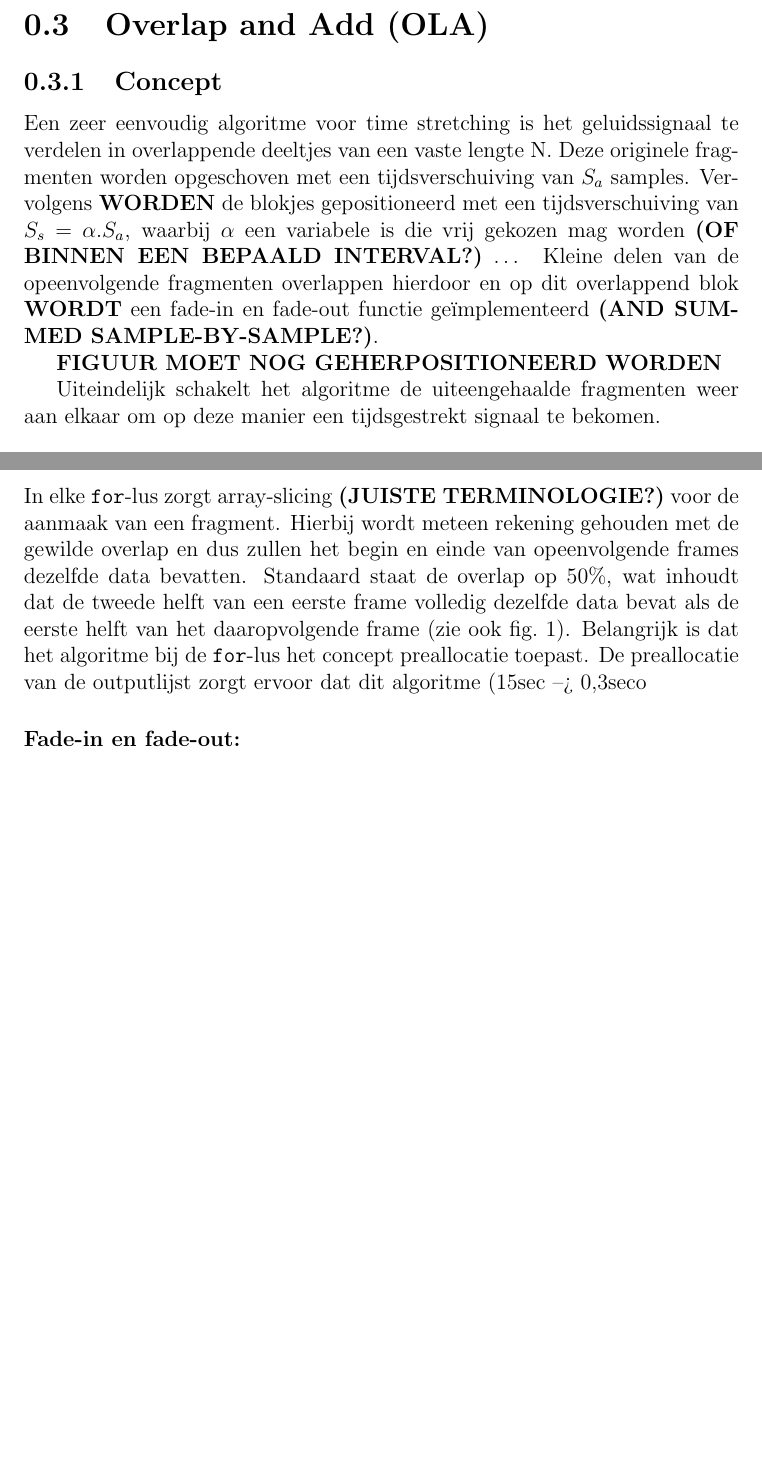
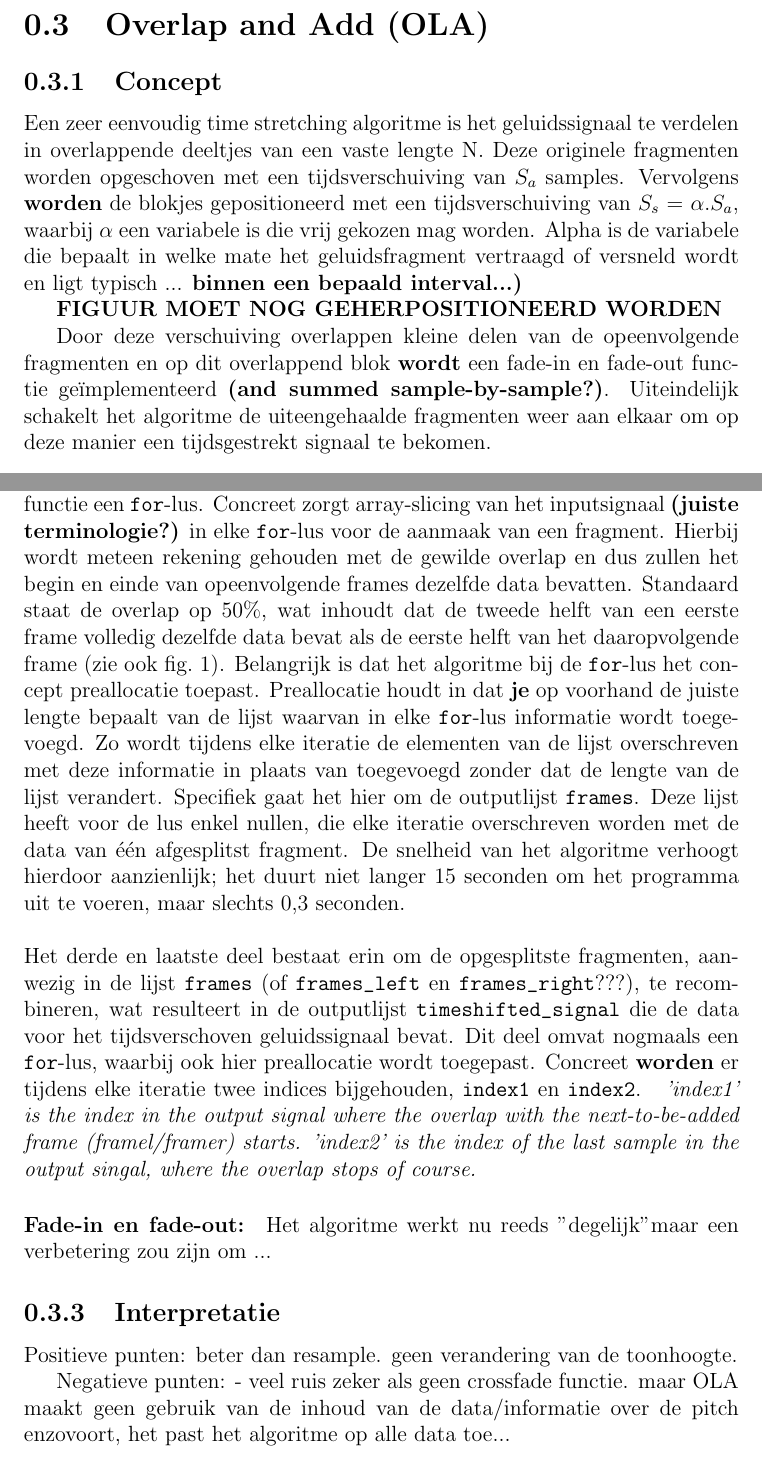
Before and after one commit to tfiers/PenO3_Time_Scaling_2013, a LaTeX document (Verslag/verslag.tex): two parts of pages 4 and 6 of 14 before the commit and two parts of pages 4 and 6 of 15 after it, joined at a grey line, cut so that both start at the same text, the shorter picture padded with empty space. Compiled offline with pdfLaTeX.

Commit message:
OLA verder geschreven.

```diff
--- a/Verslag/verslag.tex
+++ b/Verslag/verslag.tex
@@ -32,7 +32,7 @@ Methodes als OLA, SOLA en PSOLA veranderen de snelheid van de geluidssignalen zo
 
 \section{Overlap and Add (OLA)}
 \subsection{Concept}
-Een zeer eenvoudig algoritme voor time stretching is het geluidssignaal te verdelen in overlappende deeltjes van een vaste lengte N. Deze originele fragmenten worden opgeschoven met een tijdsverschuiving van $ S_{a}$ samples. Vervolgens  \textbf{WORDEN}  de blokjes gepositioneerd met een tijdsverschuiving van $S_{s}$ = $\alpha$.$S_{a}$, waarbij $\alpha$ een variabele is die vrij gekozen mag worden \textbf{(OF BINNEN EEN BEPAALD INTERVAL?)} … Kleine delen van de opeenvolgende fragmenten overlappen hierdoor en op dit overlappend blok \textbf{WORDT} een fade-in en fade-out functie ge\"{i}mplementeerd \textbf{(AND SUMMED SAMPLE-BY-SAMPLE?)}.
+Een zeer eenvoudig time stretching algoritme is het geluidssignaal te verdelen in overlappende deeltjes van een vaste lengte N. Deze originele fragmenten worden opgeschoven met een tijdsverschuiving van $ S_{a}$ samples. Vervolgens  \textbf{worden}  de blokjes gepositioneerd met een tijdsverschuiving van $S_{s}$ = $\alpha$.$S_{a}$, waarbij $\alpha$ een variabele is die vrij gekozen mag worden. Alpha is de variabele die bepaalt in welke mate het geluidsfragment vertraagd of versneld wordt en ligt typisch ...  \textbf{binnen een bepaald interval...)}
 
 \textbf{FIGUUR MOET NOG GEHERPOSITIONEERD WORDEN}
 
@@ -43,8 +43,7 @@ Een zeer eenvoudig algoritme voor time stretching is het geluidssignaal te verde
 \label{fig:OLA}
 \end{figure}
 
-Uiteindelijk schakelt het algoritme de uiteengehaalde fragmenten weer aan elkaar om op deze manier een tijdsgestrekt signaal te bekomen.
-
+Door deze verschuiving overlappen kleine delen van de opeenvolgende fragmenten en op dit overlappend blok \textbf{wordt} een fade-in en fade-out functie ge\"{i}mplementeerd \textbf{(and summed sample-by-sample?)}. Uiteindelijk schakelt het algoritme de uiteengehaalde fragmenten weer aan elkaar om op deze manier een tijdsgestrekt signaal te bekomen.
 
 \subsection{Uitwerking}
 {\footnotesize \textit{\textbf{Bijlage A ???} bevat de volledige MATLAB-code voorzien van toelichting.}}\\
@@ -61,11 +60,21 @@ Het OLA-algoritme bestaat uit drie grote delen. Het eerste deel laadt het audios
 
-In een tweede gedeelte worden zowel het linker- als het rechtersignaal opgesplitst in frames van een vaste lengte \verb+frame_size+. De lengte \verb+frame_size+ is gelijk aan de \verb+sample_rate+ (het aantal samples per seconde) gedeeld door de \verb+fps+ (het aantal frames per seconde) en heeft als eenheid samples per frame. Het algoritme gebruikt voor het opdelen van het audiosignaal een apart geschreven functie \verb+make_frames+ (cfr. \cref{sec:bijlageA}), waarvan ook het SOLA-algoritme gebruik maakt. De functie \verb+make_frames+ heeft als output een lijst \verb+frames+ waarvan elke rij de data bevat voor \'e\'en apart fragmentje. Om deze aparte fragmentjes aan te maken, hanteert de functie een \verb+for+-lus. In elke \verb+for+-lus zorgt array-slicing \textbf{(JUISTE TERMINOLOGIE?)} voor de aanmaak van een fragment.  Hierbij wordt meteen rekening gehouden met de gewilde overlap en dus zullen het begin en einde van opeenvolgende frames dezelfde data bevatten. Standaard staat de overlap op 50\%, wat inhoudt dat de tweede helft van een eerste frame volledig dezelfde data bevat als de eerste helft van het daaropvolgende frame (zie ook \cref{fig:OLA}). Belangrijk is dat het algoritme bij de \verb+for+-lus het concept preallocatie toepast.
-De preallocatie van de outputlijst zorgt ervoor dat dit algoritme (15sec --> 0,3seco
+In een tweede gedeelte worden zowel het linker- als het rechtersignaal opgesplitst in frames van een vaste lengte \verb+frame_size+. De lengte \verb+frame_size+ is gelijk aan de \verb+sample_rate+ (het aantal samples per seconde) gedeeld door de \verb+fps+ (het aantal frames per seconde) en heeft als eenheid samples per frame. Het algoritme gebruikt voor het opdelen van het audiosignaal een apart geschreven functie \verb+make_frames+ (cfr. \cref{sec:bijlageA}), waarvan ook het SOLA-algoritme gebruik maakt. De functie \verb+make_frames+ heeft als output een lijst \verb+frames+ waarvan elke rij de data bevat voor \'e\'en van de aparte opgesplitste fragmenten. Om deze aparte fragmenten aan te maken, hanteert de functie een \verb+for+-lus. Concreet zorgt array-slicing van het inputsignaal \textbf{(juiste terminologie?)} in elke \verb+for+-lus voor de aanmaak van een fragment.  Hierbij wordt meteen rekening gehouden met de gewilde overlap en dus zullen het begin en einde van opeenvolgende frames dezelfde data bevatten. Standaard staat de overlap op 50\%, wat inhoudt dat de tweede helft van een eerste frame volledig dezelfde data bevat als de eerste helft van het daaropvolgende frame (zie ook \cref{fig:OLA}). Belangrijk is dat het algoritme bij de \verb+for+-lus het concept preallocatie toepast.
+Preallocatie houdt in dat \textbf{je} op voorhand de juiste lengte bepaalt van de lijst waarvan in elke \verb+for+-lus informatie wordt toegevoegd. Zo wordt tijdens elke iteratie de elementen van de lijst overschreven met deze informatie in plaats van toegevoegd zonder dat de lengte van de lijst verandert. Specifiek gaat het hier om de outputlijst \verb+frames+. Deze lijst heeft voor de lus enkel nullen, die elke iteratie overschreven worden met de data van \'e\'en afgesplitst fragment. De snelheid van het algoritme verhoogt hierdoor aanzienlijk; het duurt niet langer 15 seconden om het programma uit te voeren, maar slechts 0,3 seconden.\\
+\\
+Het derde en laatste deel bestaat erin om de opgesplitste fragmenten, aanwezig in de lijst \verb+frames+ (of \verb+frames_left+ en \verb+frames_right+???), te recombineren, wat resulteert in de outputlijst \verb+timeshifted_signal+ die de data voor het tijdsverschoven geluidssignaal bevat. Dit deel omvat nogmaals een \verb+for+-lus, waarbij ook hier preallocatie wordt toegepast. Concreet \textbf{worden} er tijdens elke iteratie twee indices bijgehouden, \verb+index1+ en \verb+index2+.
+\textit{ 'index1' is the index in the output signal where the overlap with the next-to-be-added frame (framel/framer) starts.
+ 'index2' is the index of the last sample in the output singal, where the overlap stops of course.}
 
 
+\paragraph{Fade-in en fade-out:} Het algoritme werkt nu reeds "degelijk" maar een verbetering zou zijn om ...
+\subsection{Interpretatie}
+Positieve punten:
+beter dan resample.
+geen verandering van de toonhoogte.
 
-
-\paragraph{Fade-in en fade-out:}
+Negatieve punten:
+- veel ruis zeker als geen crossfade functie.
+maar OLA maakt geen gebruik van de inhoud van de data/informatie over de pitch enzovoort, het past het algoritme op alle data toe...
 
 \section{Synchronous Overlap and Add (SOLA)}
 \label{sec:SOLA}
```
Also changed, not shown: Verslag/verslag.pdf (added), Verslag/verslag.tex (11 more changed lines), 1 other file.
